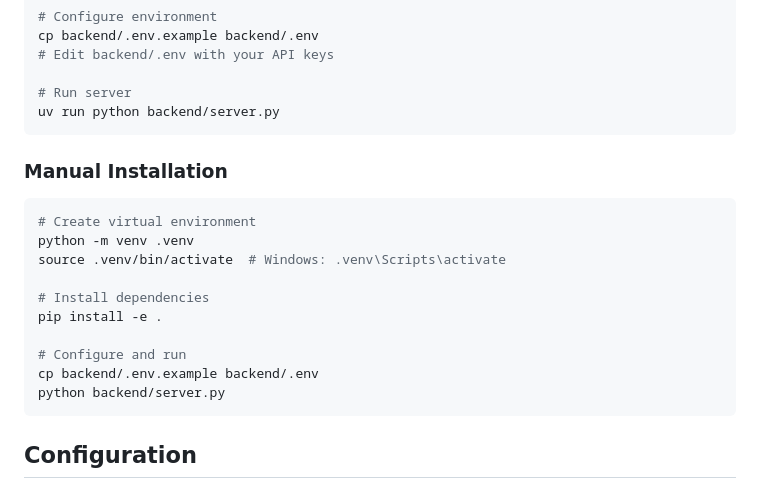
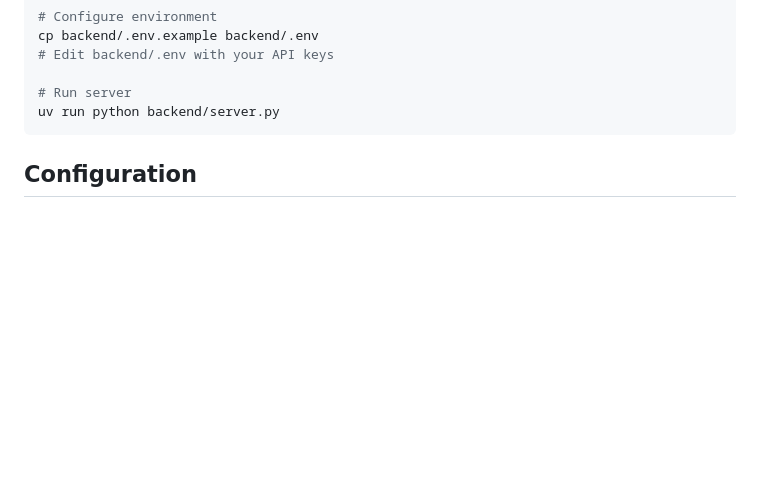
Before and after one commit to fraktalcow/zep-openrouter-chat, a Markdown page: README.md, the part around the change. GitHub-like rendering; blank space fills up the shorter version.

````diff
--- a/README.md
+++ b/README.md
@@ -58,21 +58,6 @@ cp backend/.env.example backend/.env
 
 # Run server
 uv run python backend/server.py
-```
-
-### Manual Installation
-
-```bash
-# Create virtual environment
-python -m venv .venv
-source .venv/bin/activate  # Windows: .venv\Scripts\activate
-
-# Install dependencies
-pip install -e .
-
-# Configure and run
-cp backend/.env.example backend/.env
-python backend/server.py
 ```
 
 ## Configuration
````
